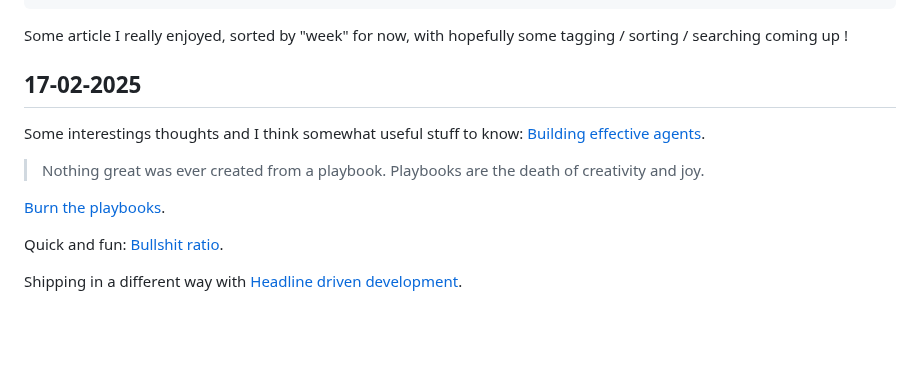
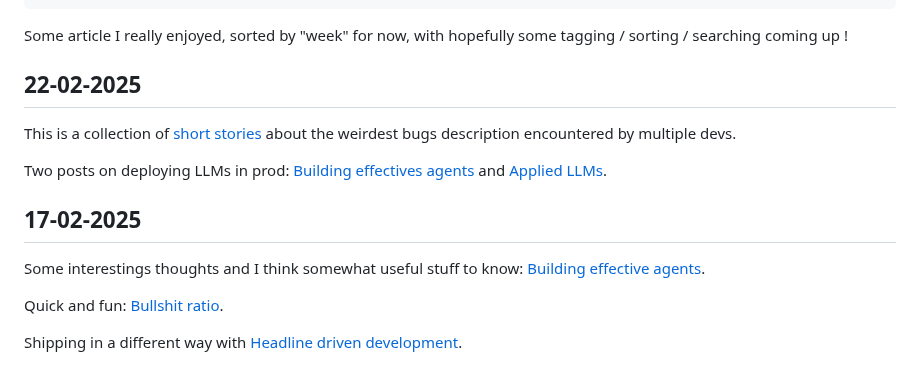
Before and after one commit to Krayorn/blog, a Markdown page: src/pages/read-list.md, the part around the change. GitHub-like rendering; blank space fills up the shorter version.

Commit message:
relink page + readlist update

```diff
--- a/src/pages/read-list.md
+++ b/src/pages/read-list.md
@@ -9,16 +9,15 @@ tags: []
 
 Some article I really enjoyed, sorted by "week" for now, with hopefully some tagging / sorting / searching coming up !
 
-<!-- ## 22-02-2025 -->
+## 22-02-2025
+
+This is a collection of [short stories](https://beza1e1.tuxen.de/lore/index.html) about the weirdest bugs description encountered by multiple devs.
+
+Two posts on deploying LLMs in prod: [Building effectives agents](https://www.anthropic.com/research/building-effective-agents) and [Applied LLMs](https://applied-llms.org/).
 
 ## 17-02-2025
 
 Some interestings thoughts and I think somewhat useful stuff to know: [Building effective agents](https://www.anthropic.com/research/building-effective-agents).
-
-> Nothing great was ever created from a playbook.
-> Playbooks are the death of creativity and joy.
-
-[Burn the playbooks](https://www.notboring.co/p/burn-the-playbooks).
 
 Quick and fun: [Bullshit ratio](https://www.spakhm.com/bullshit-ratio).
 
```
Also changed, not shown: 2 other files.
